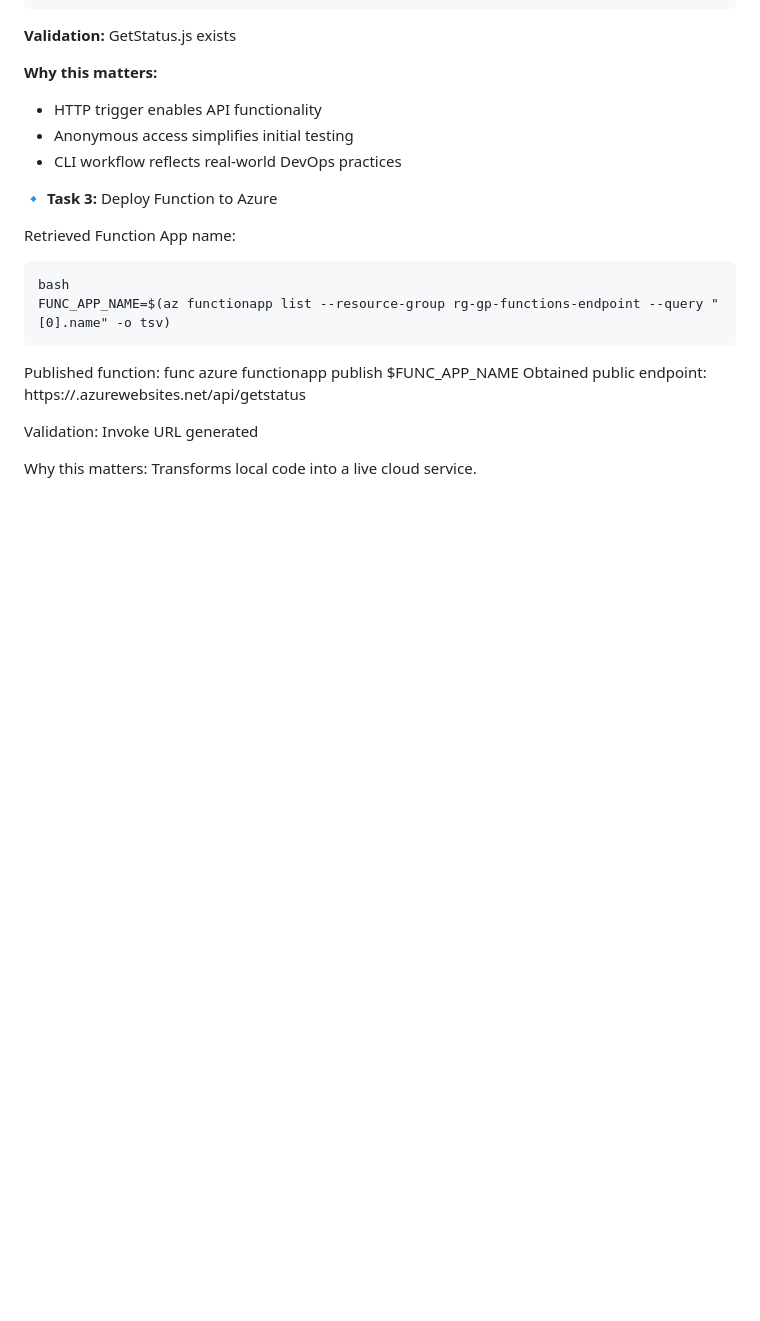
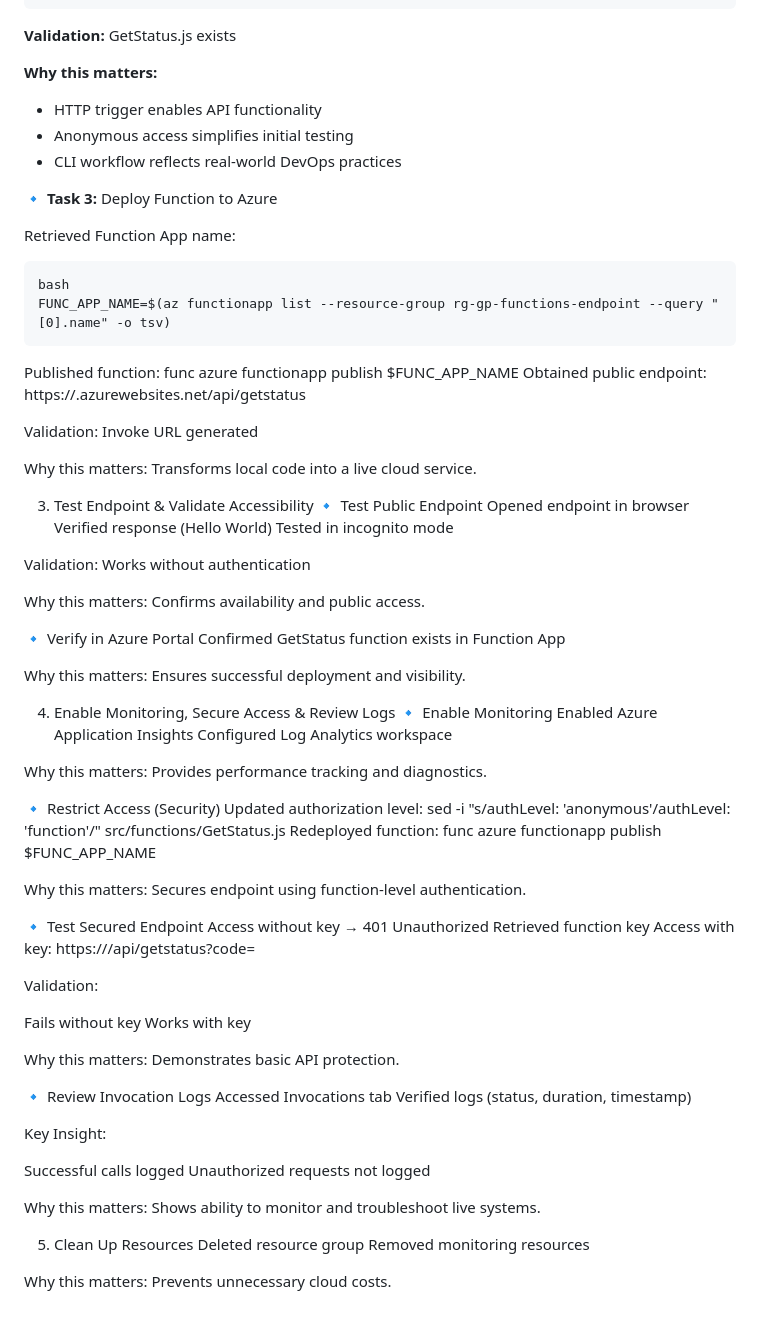
Before and after one commit to kingola9/Azure-IT-Support-Portfolio, a Markdown page: PROJECT #5.md, the part around the change. Drawn GitHub-style; blank space fills up the shorter version.

Commit message:
Enhance documentation for endpoint testing and security
Added detailed steps for testing endpoints, enabling monitoring, securing access, and reviewing logs. Included cleanup instructions for resources to prevent unnecessary costs.

```diff
--- a/PROJECT #5.md
+++ b/PROJECT #5.md
@@ -133,3 +133,74 @@ Validation: Invoke URL generated
 
 Why this matters:
 Transforms local code into a live cloud service.
+
+
+
+
+
+3. Test Endpoint & Validate Accessibility
+🔹 Test Public Endpoint
+Opened endpoint in browser
+Verified response (Hello World)
+Tested in incognito mode
+
+Validation: Works without authentication
+
+Why this matters:
+Confirms availability and public access.
+
+🔹 Verify in Azure Portal
+Confirmed GetStatus function exists in Function App
+
+Why this matters:
+Ensures successful deployment and visibility.
+
+4. Enable Monitoring, Secure Access & Review Logs
+🔹 Enable Monitoring
+Enabled Azure Application Insights
+Configured Log Analytics workspace
+
+Why this matters:
+Provides performance tracking and diagnostics.
+
+🔹 Restrict Access (Security)
+Updated authorization level:
+sed -i "s/authLevel: 'anonymous'/authLevel: 'function'/" src/functions/GetStatus.js
+Redeployed function:
+func azure functionapp publish $FUNC_APP_NAME
+
+Why this matters:
+Secures endpoint using function-level authentication.
+
+🔹 Test Secured Endpoint
+Access without key → 401 Unauthorized
+Retrieved function key
+Access with key:
+https://<function-app>/api/getstatus?code=<function-key>
+
+Validation:
+
+Fails without key
+Works with key
+
+Why this matters:
+Demonstrates basic API protection.
+
+🔹 Review Invocation Logs
+Accessed Invocations tab
+Verified logs (status, duration, timestamp)
+
+Key Insight:
+
+Successful calls logged
+Unauthorized requests not logged
+
+Why this matters:
+Shows ability to monitor and troubleshoot live systems.
+
+5. Clean Up Resources
+Deleted resource group
+Removed monitoring resources
+
+Why this matters:
+Prevents unnecessary cloud costs.
```
